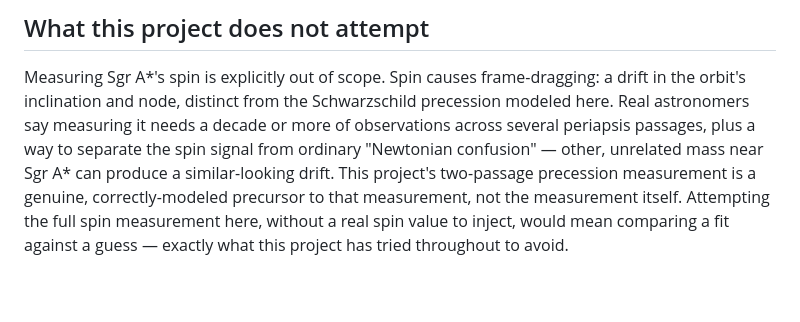
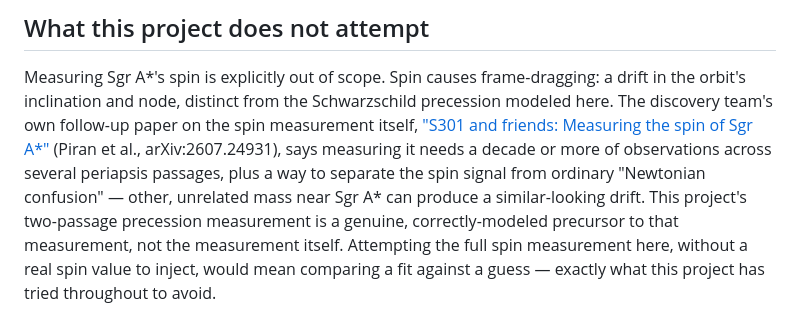
Before and after one commit to jcatanza/s301-schwarzschild-precession, a Markdown page: README.md, the part around the change. Rendered like a GitHub page; blank space fills up the shorter version.

Commit message:
Cite the spin-measurement follow-up paper (arXiv:2607.24931)
The "what this project does not attempt" section paraphrased claims about
spin-measurement requirements without attribution. Identified the source
via the reference PDF in the project's OneDrive folder and added the
citation.

Co-Authored-By: Claude Sonnet 5 <noreply@anthropic.com>

```diff
--- a/README.md
+++ b/README.md
@@ -317,11 +317,14 @@ dataset does not yet have.
 
 Measuring Sgr A\*'s spin is explicitly out of scope. Spin causes
 frame-dragging: a drift in the orbit's inclination and node, distinct
-from the Schwarzschild precession modeled here. Real astronomers say
-measuring it needs a decade or more of observations across several
-periapsis passages, plus a way to separate the spin signal from ordinary
-"Newtonian confusion" — other, unrelated mass near Sgr A\* can produce a
-similar-looking drift. This project's two-passage precession
+from the Schwarzschild precession modeled here. The discovery team's own
+follow-up paper on the spin measurement itself,
+["S301 and friends: Measuring the spin of Sgr A\*"](https://arxiv.org/abs/2607.24931)
+(Piran et al., arXiv:2607.24931), says measuring it needs a decade or more
+of observations across several periapsis passages, plus a way to separate
+the spin signal from ordinary "Newtonian confusion" — other, unrelated
+mass near Sgr A\* can produce a similar-looking drift. This project's
+two-passage precession
 measurement is a genuine, correctly-modeled precursor to that
 measurement, not the measurement itself. Attempting the full spin
 measurement here, without a real spin value to inject, would mean
```
